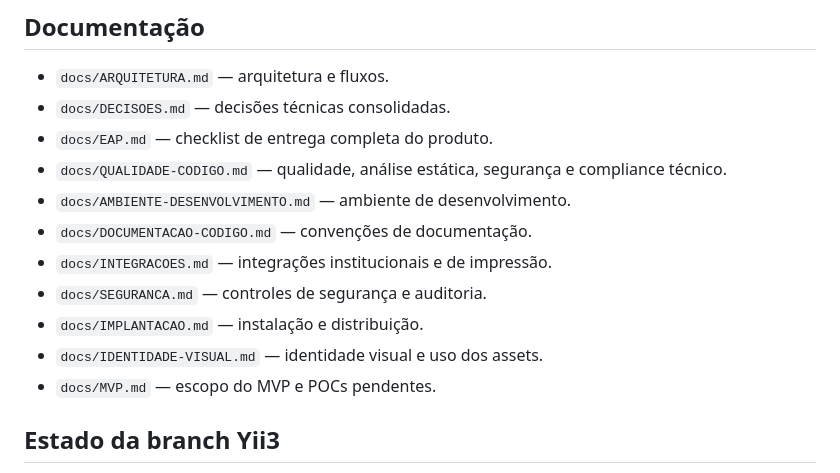
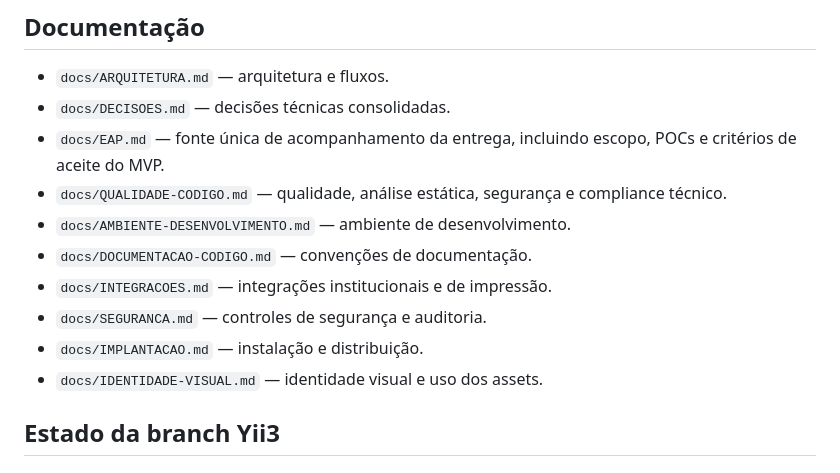
Before and after one commit to GeneralVini/hecate, a Markdown page: README.md, the part around the change. GitHub-like rendering.

Commit message:
docs: make EAP the single MVP tracking source

```diff
--- a/README.md
+++ b/README.md
@@ -205,7 +205,7 @@ hecate-setup
 
 - `docs/ARQUITETURA.md` — arquitetura e fluxos.
 - `docs/DECISOES.md` — decisões técnicas consolidadas.
-- `docs/EAP.md` — checklist de entrega completa do produto.
+- `docs/EAP.md` — fonte única de acompanhamento da entrega, incluindo escopo, POCs e critérios de aceite do MVP.
 - `docs/QUALIDADE-CODIGO.md` — qualidade, análise estática, segurança e compliance técnico.
 - `docs/AMBIENTE-DESENVOLVIMENTO.md` — ambiente de desenvolvimento.
 - `docs/DOCUMENTACAO-CODIGO.md` — convenções de documentação.
@@ -213,7 +213,6 @@ hecate-setup
 - `docs/SEGURANCA.md` — controles de segurança e auditoria.
 - `docs/IMPLANTACAO.md` — instalação e distribuição.
 - `docs/IDENTIDADE-VISUAL.md` — identidade visual e uso dos assets.
-- `docs/MVP.md` — escopo do MVP e POCs pendentes.
 
 ## Estado da branch Yii3
 
```
